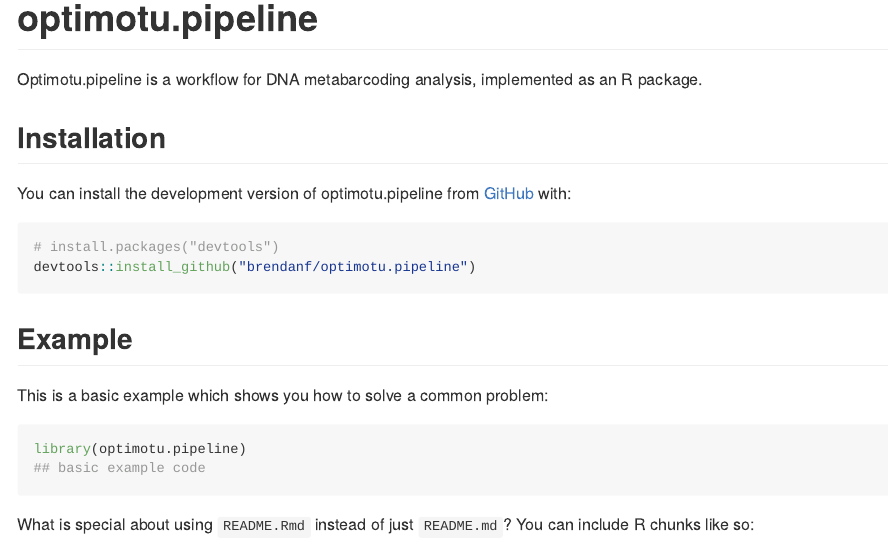
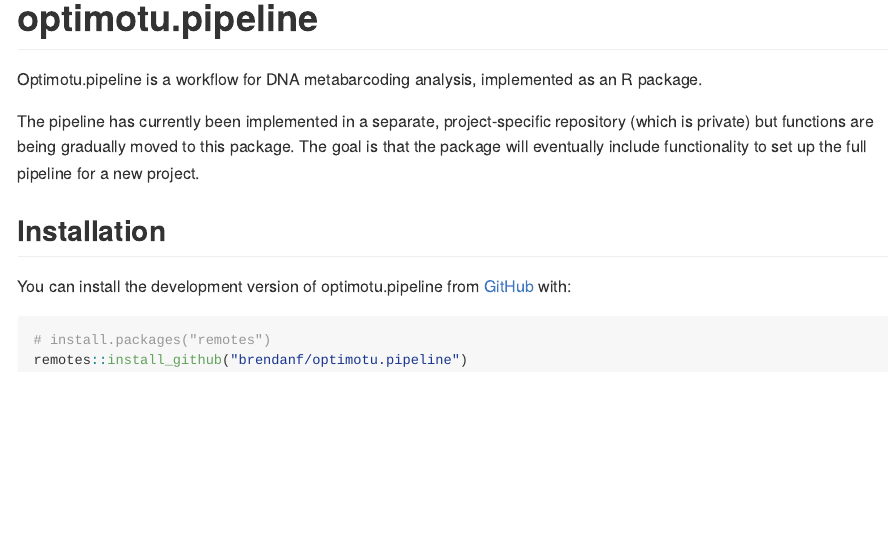
Before and after one commit to brendanf/optimotu.pipeline, an R Markdown document (README.Rmd): the page in a window 1100 px wide, from its top. The pictures show the output file README.md that the author committed with the source, drawn offline in the style of GitHub; badge pictures from the web are left out.

Commit message:
add: update README

````diff
--- a/README.Rmd
+++ b/README.Rmd
@@ -23,22 +23,16 @@
 
 Optimotu.pipeline is a workflow for DNA metabarcoding analysis, implemented as an R package.
 
+The pipeline has currently been implemented in a separate, project-specific
+repository (which is private) but functions are being gradually moved to this
+package. The goal is that the package will eventually include functionality
+to set up the full pipeline for a new project.
+
 ## Installation
 
 You can install the development version of optimotu.pipeline from [GitHub](https://github.com/) with:
 
 ``` r
-# install.packages("devtools")
-devtools::install_github("brendanf/optimotu.pipeline")
+# install.packages("remotes")
+remotes::install_github("brendanf/optimotu.pipeline")
 ```
-
-## Example
-
-This is a basic example which shows you how to solve a common problem:
-
-```{r example}
-library(optimotu.pipeline)
-## basic example code
-```
-
-What is special about using `README.Rmd` instead of just `README.md`? You can include R chunks like so:
````
Also changed, not shown: README.md, README.Rmd (14 more changed lines).
